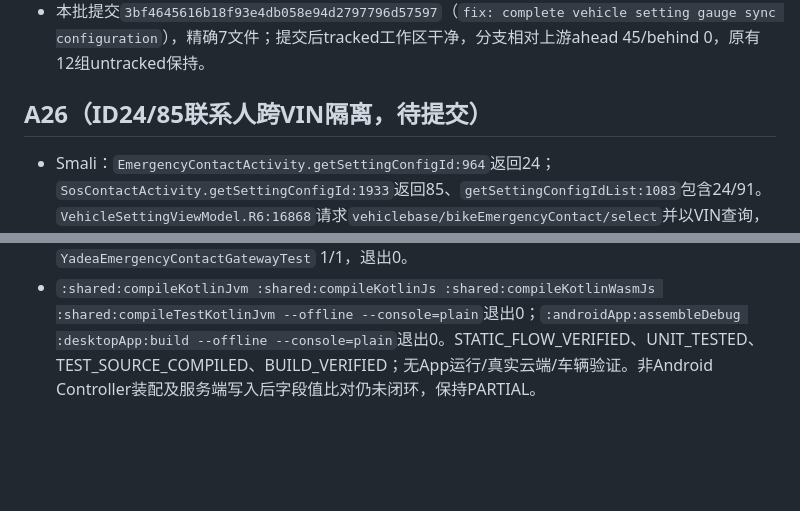
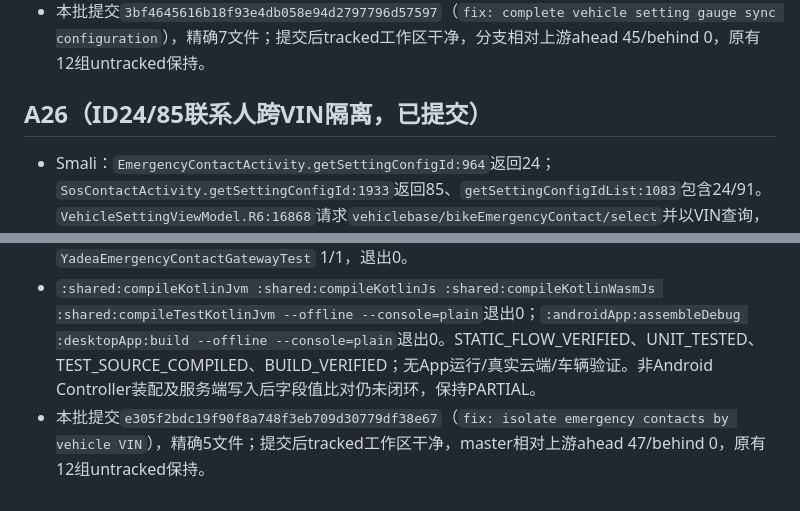
Before and after one commit to ghhccghk/YuRong, a Markdown page: docs/vehicle-settings/AUTONOMOUS_REPAIR_HISTORY.md, 2 parts joined by grey strips. Drawn GitHub-style; blank space fills up the shorter version.

Commit message:
docs: record vehicle setting repair batch A26

```diff
--- a/docs/vehicle-settings/AUTONOMOUS_REPAIR_HISTORY.md
+++ b/docs/vehicle-settings/AUTONOMOUS_REPAIR_HISTORY.md
@@ -338,10 +338,11 @@
 - 最新代码验证：`:shared:compileKotlinJvm :shared:compileKotlinJs :shared:compileKotlinWasmJs :shared:compileTestKotlinJvm --offline --console=plain`退出0；`:androidApp:assembleDebug :desktopApp:build --offline --console=plain`退出0；`git diff --check`退出0。STATIC_FLOW_VERIFIED、UNIT_TESTED、TEST_SOURCE_COMPILED、BUILD_VERIFIED；无RUNTIME_VERIFIED/VEHICLE_VERIFIED。
 - 本批提交`3bf4645616b18f93e4db058e94d2797796d57597`（`fix: complete vehicle setting gauge sync configuration`），精确7文件；提交后tracked工作区干净，分支相对上游ahead 45/behind 0，原有12组untracked保持。
 
-## A26（ID24/85联系人跨VIN隔离，待提交）
+## A26（ID24/85联系人跨VIN隔离，已提交）
 
 - Smali：`EmergencyContactActivity.getSettingConfigId:964`返回24；`SosContactActivity.getSettingConfigId:1933`返回85、`getSettingConfigIdList:1083`包含24/91。`VehicleSettingViewModel.R6:16868`请求`vehiclebase/bikeEmergencyContact/select`并以VIN查询，`Y3`提供联系人数据。两页都构造`vin/name/mobile/type`并经`s6:30618`请求`vehiclebase/bikeEmergencyContact/insert`；Owner callback传"1"，Emergency callback传"2"。无BLE车辆命令。
 - KMP `CarSettingsScreen.kt:423–433,1353–1438`让24/85复用联系人BottomSheet；Android `MainActivity.kt:300`注入Gateway和当前VIN。只读审计发现Controller旧VIN联系人可残留/被新VIN保存使用、`runCatching`吞取消、晚返回的旧请求可覆盖新状态。
 - A26以请求代次和VIN保护读写；切换VIN立即清理异VIN数据；保存需要同VIN已回填联系人；晚返回结果不更新当前状态；`CancellationException`显式传播。字段、API和手机号校验不变。
 - Fake过滤测试首次因既有Emoji边界测试缺少保留区间外的U+1F7FF失败；仅修正expected样本，没有改变生产过滤范围。重跑`EmergencyContactValidationTest` 8/8、`YadeaEmergencyContactGatewayTest` 1/1，退出0。
 - `:shared:compileKotlinJvm :shared:compileKotlinJs :shared:compileKotlinWasmJs :shared:compileTestKotlinJvm --offline --console=plain`退出0；`:androidApp:assembleDebug :desktopApp:build --offline --console=plain`退出0。STATIC_FLOW_VERIFIED、UNIT_TESTED、TEST_SOURCE_COMPILED、BUILD_VERIFIED；无App运行/真实云端/车辆验证。非Android Controller装配及服务端写入后字段值比对仍未闭环，保持PARTIAL。
+- 本批提交`e305f2bdc19f90f8a748f3eb709d30779df38e67`（`fix: isolate emergency contacts by vehicle VIN`），精确5文件；提交后tracked工作区干净，master相对上游ahead 47/behind 0，原有12组untracked保持。
```
Also changed, not shown: docs/vehicle-settings/AUTONOMOUS_REPAIR_QUEUE.md (+3 -1 lines).
